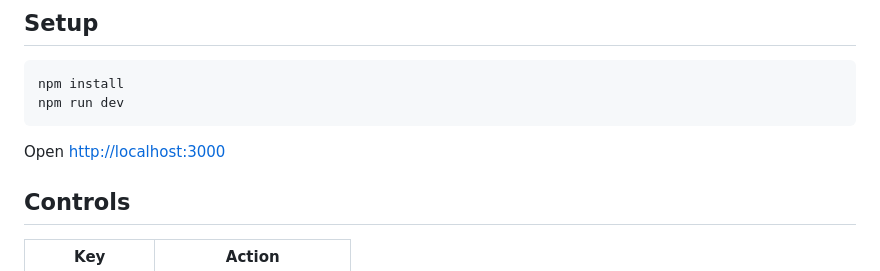
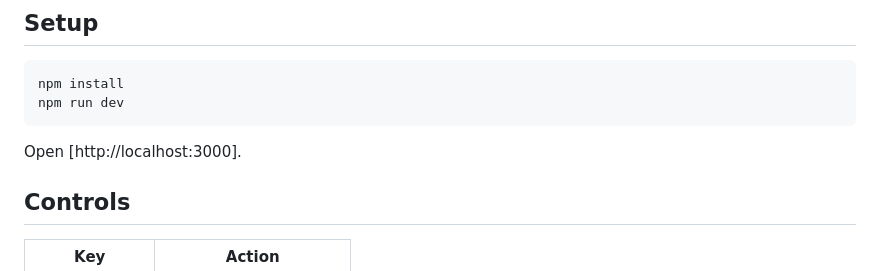
Before and after one commit to qtrinh272106/phaser3_geometry_combat_2d_game, a Markdown page: README.md, the part around the change. Rendered like a GitHub page.

````diff
--- a/README.md
+++ b/README.md
@@ -9,7 +9,7 @@ npm install
 npm run dev
 ```
 
-Open [http://localhost:3000](http://localhost:3000)
+Open [http://localhost:3000].
 
 ## Controls
 
````
